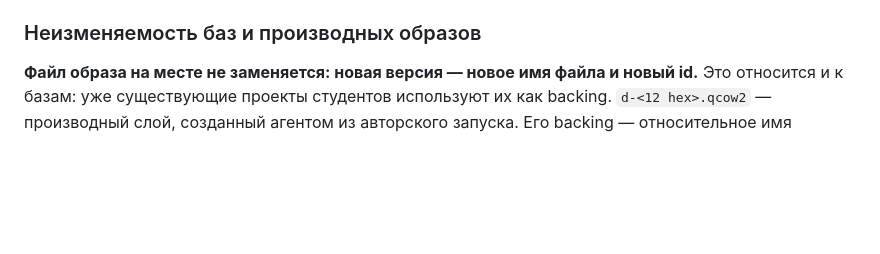
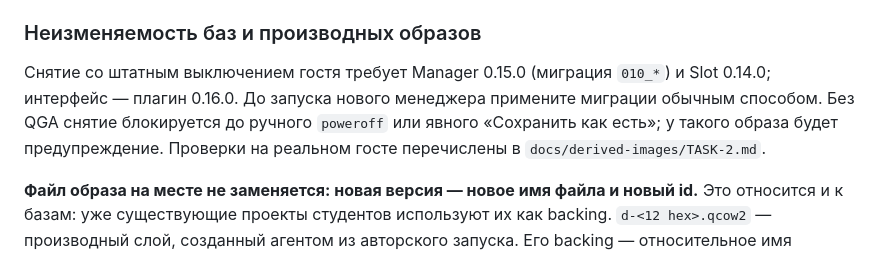
Before and after one commit to thua48xsen3iemicy-boop/gns-moodle-plugin, a Markdown page: install/README.md, the part around the change. Drawn GitHub-style; blank space fills up the shorter version.

Commit message:
docs(install): document guest-consistent capture upgrade requirements

```diff
--- a/install/README.md
+++ b/install/README.md
@@ -85,6 +85,12 @@ cd $I && find . -type f ! -name '*.md5sum' -exec sh -c 'md5sum "$1" | cut -d" "
   браузеров. Имя агента `<нода>.<AGENT_DOMAIN>` скрипт сам добавит в `/etc/hosts` менеджера.
 
 ### Неизменяемость баз и производных образов
+
+Снятие со штатным выключением гостя требует Manager 0.15.0 (миграция `010_*`)
+и Slot 0.14.0; интерфейс — плагин 0.16.0. До запуска нового менеджера примените
+миграции обычным способом. Без QGA снятие блокируется до ручного `poweroff`
+или явного «Сохранить как есть»; у такого образа будет предупреждение.
+Проверки на реальном госте перечислены в `docs/derived-images/TASK-2.md`.
 
 **Файл образа на месте не заменяется: новая версия — новое имя файла и новый id.**
 Это относится и к базам: уже существующие проекты студентов используют их как backing.
```
